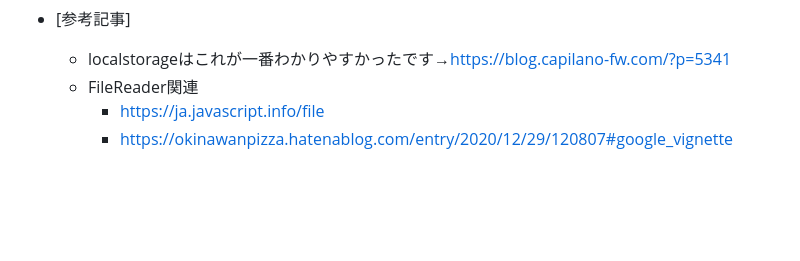
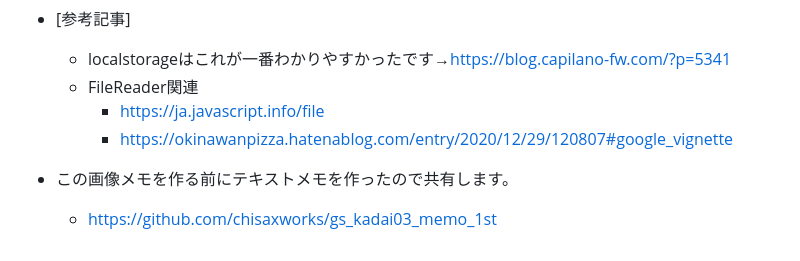
Before and after one commit to chisaxworks/gs_kadai03_memo, a Markdown page: README.md, the part around the change. Rendered like a GitHub page; blank space fills up the shorter version.

```diff
--- a/README.md
+++ b/README.md
@@ -52,3 +52,6 @@
   - FileReader関連
     - https://ja.javascript.info/file
     - https://okinawanpizza.hatenablog.com/entry/2020/12/29/120807#google_vignette
+
+- この画像メモを作る前にテキストメモを作ったので共有します。
+  - https://github.com/chisaxworks/gs_kadai03_memo_1st
```
